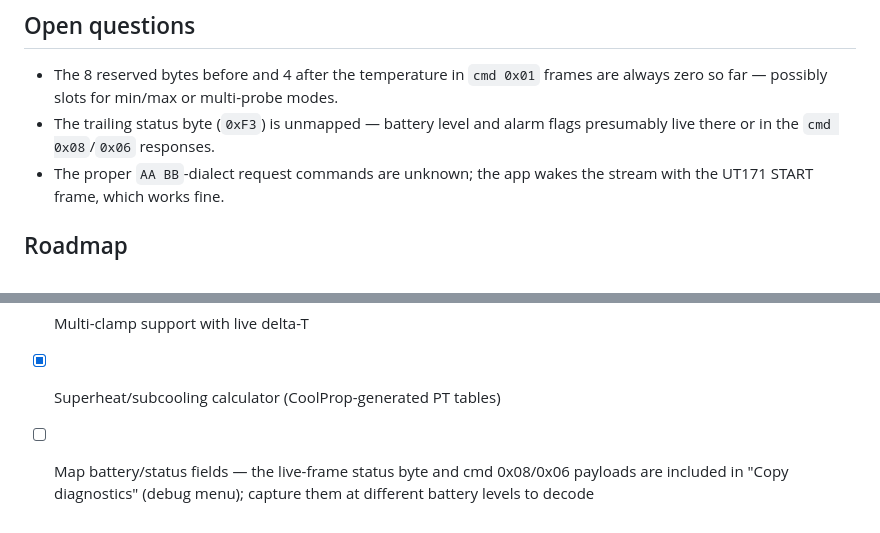
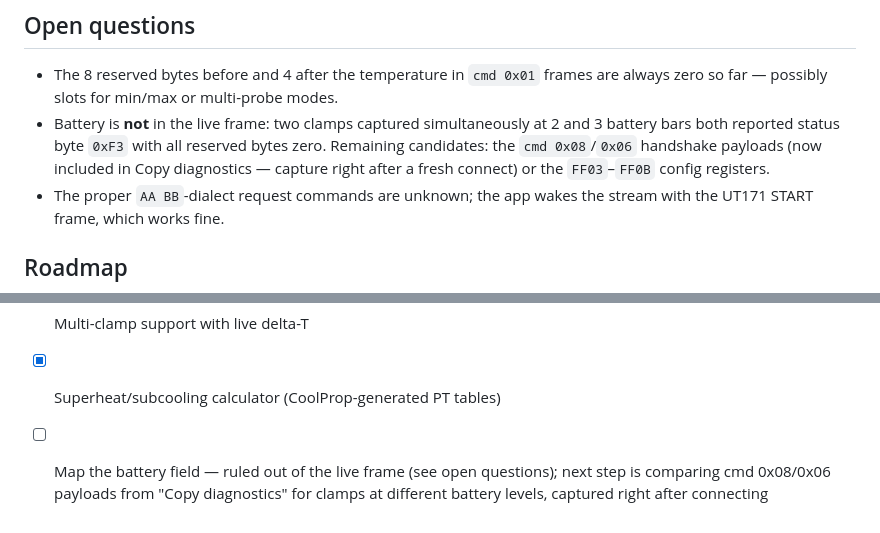
Before and after one commit to flaviut/unitapp, a Markdown page: README.md, 2 parts joined by grey strips. Drawn GitHub-style.

Commit message:
Document that battery level is not in the live measurement frame
Simultaneous capture of two clamps at 2 and 3 battery bars: both report
status byte 0xF3 with all reserved bytes zero, so the bars must come
from the cmd 0x08/0x06 handshake payloads or the FF03-FF0B registers.

Co-Authored-By: Claude Fable 5 <noreply@anthropic.com>
Claude-Session: https://claude.ai/code/session_01T9ciqAdCotoriJsXsaNn8d

```diff
--- a/README.md
+++ b/README.md
@@ -81,8 +81,11 @@ Or host it on GitHub Pages — the app is static files with no build step.
 - The 8 reserved bytes before and 4 after the temperature in `cmd 0x01`
   frames are always zero so far — possibly slots for min/max or multi-probe
   modes.
-- The trailing status byte (`0xF3`) is unmapped — battery level and alarm
-  flags presumably live there or in the `cmd 0x08`/`0x06` responses.
+- Battery is **not** in the live frame: two clamps captured simultaneously
+  at 2 and 3 battery bars both reported status byte `0xF3` with all
+  reserved bytes zero. Remaining candidates: the `cmd 0x08`/`0x06`
+  handshake payloads (now included in Copy diagnostics — capture right
+  after a fresh connect) or the `FF03`–`FF0B` config registers.
 - The proper `AA BB`-dialect request commands are unknown; the app wakes the
   stream with the UT171 START frame, which works fine.
 
@@ -92,6 +95,7 @@ Or host it on GitHub Pages — the app is static files with no build step.
 - [x] Trend chart
 - [x] Multi-clamp support with live delta-T
 - [x] Superheat/subcooling calculator (CoolProp-generated PT tables)
-- [ ] Map battery/status fields — the live-frame status byte and cmd
-  0x08/0x06 payloads are included in "Copy diagnostics" (debug menu);
-  capture them at different battery levels to decode
+- [ ] Map the battery field — ruled out of the live frame (see open
+  questions); next step is comparing cmd 0x08/0x06 payloads from "Copy
+  diagnostics" for clamps at different battery levels, captured right
+  after connecting
```
